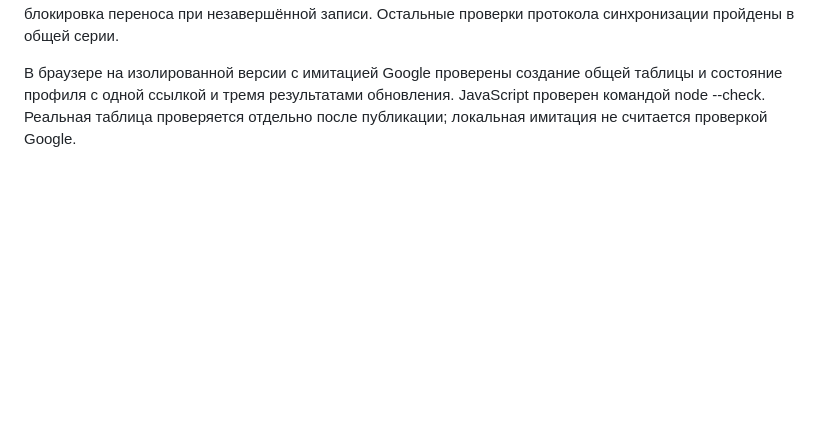
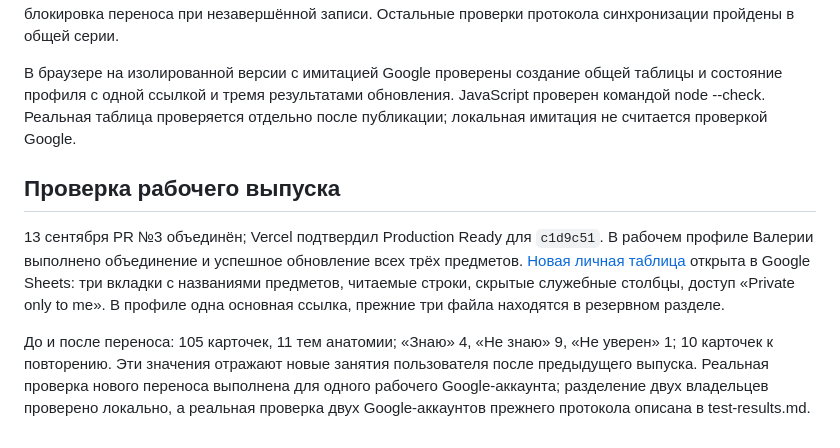
Before and after one commit to ValerieBedranME/flashcards, a Markdown page: docs/single-google-workbook.md, the part around the change. GitHub-like rendering; blank space fills up the shorter version.

Commit message:
Record verified production workbook migration and OAuth availability

```diff
--- a/docs/single-google-workbook.md
+++ b/docs/single-google-workbook.md
@@ -20,3 +20,9 @@
 13 сентября: 63 локальных теста прошли, 4 PostgreSQL-теста пропущены без отдельного подключения. Новые проверки: один файл/три вкладки, разные владельцы, одинаковые строки разных предметов, перенос несинхронизированной правки с сохранением автора и SRS, потеря ответа и повтор без перезаписи, блокировка переноса при незавершённой записи. Остальные проверки протокола синхронизации пройдены в общей серии.
 
 В браузере на изолированной версии с имитацией Google проверены создание общей таблицы и состояние профиля с одной ссылкой и тремя результатами обновления. JavaScript проверен командой node --check. Реальная таблица проверяется отдельно после публикации; локальная имитация не считается проверкой Google.
+
+## Проверка рабочего выпуска
+
+13 сентября PR №3 объединён; Vercel подтвердил Production Ready для `c1d9c51`. В рабочем профиле Валерии выполнено объединение и успешное обновление всех трёх предметов. [Новая личная таблица](https://docs.google.com/spreadsheets/d/1SgjnXaXSjsXRgUqaAK0Hl893lubPO2vhNK7hfZC8iJs/edit) открыта в Google Sheets: три вкладки с названиями предметов, читаемые строки, скрытые служебные столбцы, доступ «Private only to me». В профиле одна основная ссылка, прежние три файла находятся в резервном разделе.
+
+До и после переноса: 105 карточек, 11 тем анатомии; «Знаю» 4, «Не знаю» 9, «Не уверен» 1; 10 карточек к повторению. Эти значения отражают новые занятия пользователя после предыдущего выпуска. Реальная проверка нового переноса выполнена для одного рабочего Google-аккаунта; разделение двух владельцев проверено локально, а реальная проверка двух Google-аккаунтов прежнего протокола описана в test-results.md.
```
Also changed, not shown: docs/google-setup.md (+2 -0 lines).
